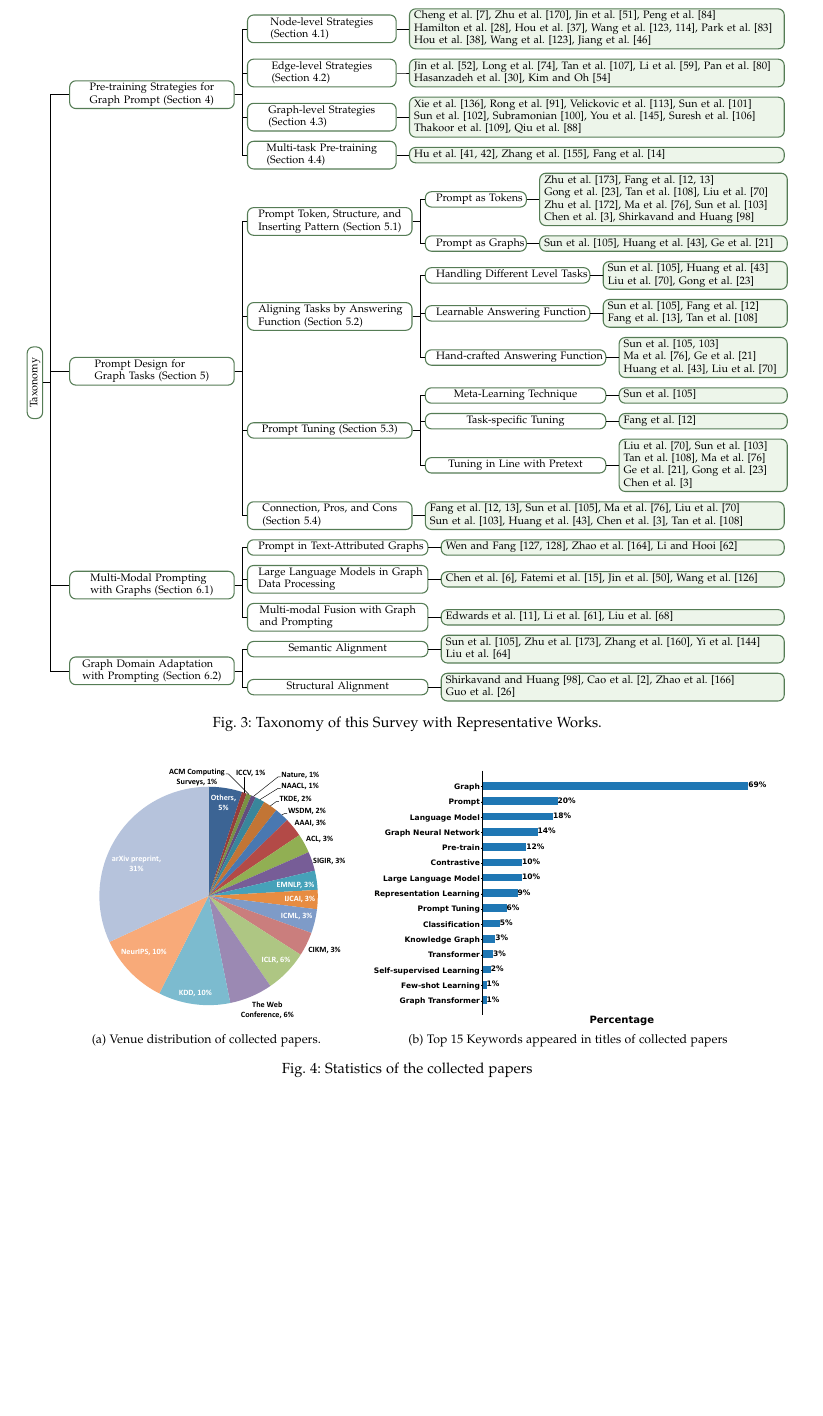
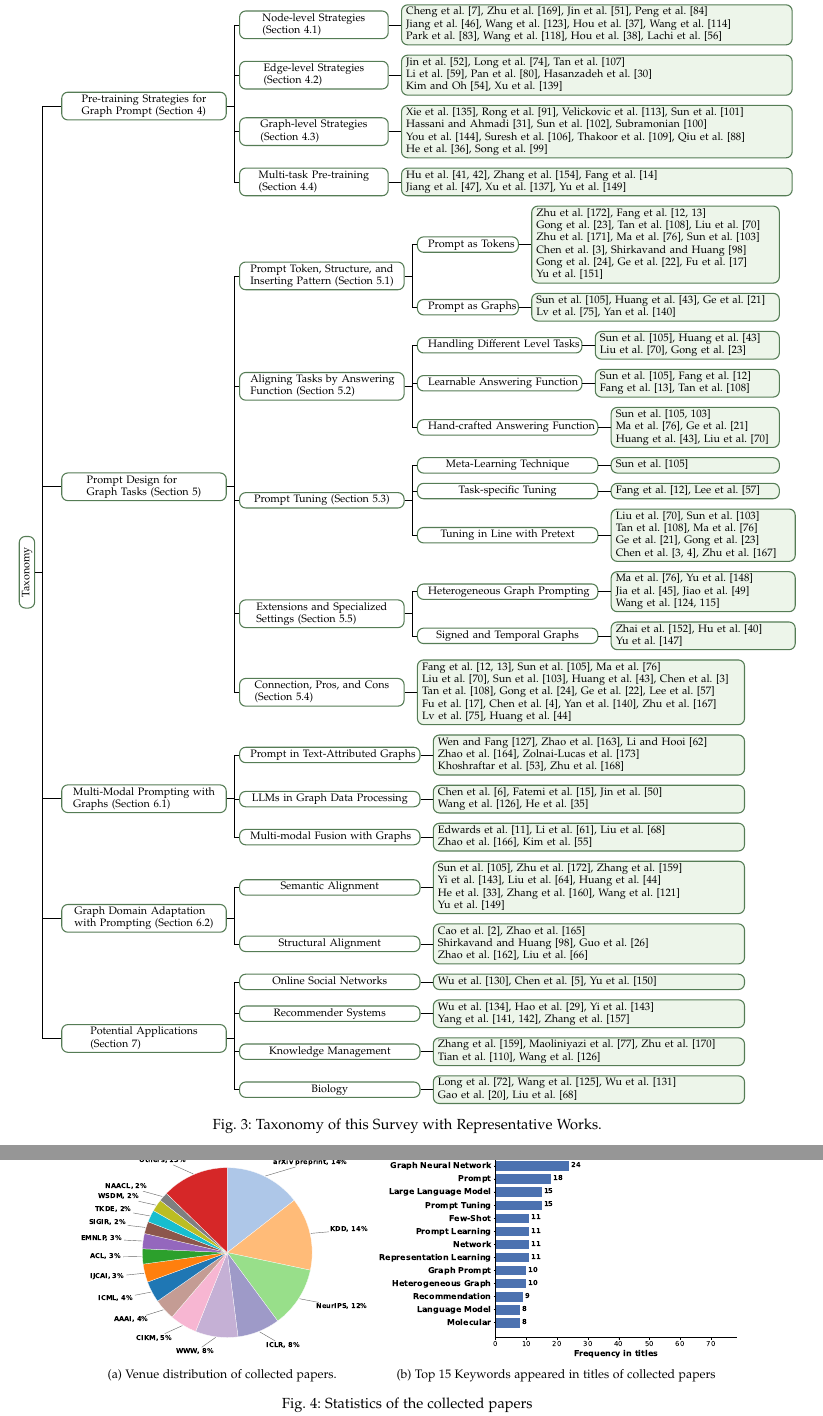
Before and after one commit to River177/gpl-survey, a LaTeX paper (tex/0.main.tex, which reads tex/2.methodology.tex, tex/pic/taxonomy.tex, tex/zotero.bib): part of page 4 of 21 before the commit and two parts of pages 4 and 5 of 22 after it, the two joined at a grey line, cut so that both start at the same text, the shorter picture padded with empty space. Compiled offline with pdfLaTeX.

Commit message:
修改tex内容，更新图表

```diff
--- a/tex/2.methodology.tex
+++ b/tex/2.methodology.tex
@@ -76,15 +76,15 @@ To cover the three transfer challenges defined in Table \ref{tab:rqs}, we analyz
 This survey covers representative graph prompting papers published through early 2026, with emphasis on conference and journal articles as well as influential arXiv preprints. The surveyed literature includes work from venues such as NeurIPS, SIGKDD, The Web Conference, ICLR, CIKM, ICML, IJCAI, EMNLP, SIGIR, ACL, AAAI, WSDM, and TKDE. We also include recent preprints when they had visible influence on subsequent literature, benchmarks, or public implementations before formal publication. Figure \ref{fig:venue_dis} summarizes the venue distribution of the collected papers, and Figure \ref{fig:top10keys} shows the most frequent keywords in their titles.
 
 
-\begin{figure*}[!t]
+\begin{figure*}[!tp]
 \centering
 \subfloat[Venue distribution of collected papers.]{
 \label{fig:venue_dis}
-\includegraphics[width=0.4\textwidth]{pic/reference_venue.pdf}%
+\includegraphics[width=0.37\textwidth]{pic/reference_venue.pdf}%
 }
 \subfloat[Top 15 Keywords appeared in titles of collected papers]{
 \label{fig:top10keys}
-\includegraphics[width=0.5\textwidth]{pic/top_keywords_bar.pdf}%
+\includegraphics[width=0.46\textwidth]{pic/top_keywords_bar.pdf}%
 }
 \caption{Statistics of the collected papers}\vspace{-3ex}
 \label{fig:credit_case}
--- a/tex/pic/taxonomy.tex
+++ b/tex/pic/taxonomy.tex
@@ -12,7 +12,7 @@
     inner xsep=7pt,
     inner ysep=1pt,
     ]
-\begin{figure*}[ht]
+\begin{figure*}[!tp]
 \centering
 \begin{forest}
   for tree={
@@ -38,18 +38,18 @@
   [Taxonomy, middle,rotate=90,anchor=north,edge=output-black
       [Pre-training Strategies for \\Graph Prompt (\secref{sec:pretrain_method}),middle,anchor=west,edge=output-black, text width=0.18\linewidth
         [{Node-level Strategies\\(\secref{subsec:node_pre})}, middle, text width=0.16\linewidth, edge=output-black
-             [\citet{cheng2023wiener, zhu2021graph, jin2021multiscale, peng2020graph}\\\citet{hamilton2017inductive,hou2022graphmae,wang2021selfsuperviseda,wang2017mgae,park2019symmetric}\\\citet{hou2023graphmae2,wang2021selfsuperviseda,jiang2021pretraining}, leaf, text width=0.46\linewidth, edge=output-black] ]
+             [\citet{cheng2023wiener, zhu2021graph, jin2021multiscale, peng2020graph}\\\citet{jiang2021pretraining,wang2021selfsuperviseda,hou2022graphmae,wang2017mgae}\\\citet{park2019symmetric,wang2021selfsupervised,hou2023graphmae2,lachi2024graphfm}, leaf, text width=0.48\linewidth, edge=output-black] ]
         [{Edge-level Strategies\\(\secref{subsec:edge_pre})}, middle, text width=0.16\linewidth, edge=output-black
-             [\citet{jin2021node, long2022pretraining,tan2023s2gae, li2023what,pan2018adversarially}\\\citet{ hasanzadeh2019semiimplicit, kim2021how}, leaf, text width=0.46\linewidth, edge=output-black] ]
+             [\citet{jin2021node, long2022pretraining,tan2023s2gae}\\\citet{li2023what,pan2018adversarially,hasanzadeh2019semiimplicit}\\\citet{kim2021how,xu2024graphfm}, leaf, text width=0.48\linewidth, edge=output-black] ]
         [{Graph-level Strategies\\(\secref{subsec:graph_pre})}, middle, text width=0.16\linewidth, edge=output-black
-             [\citet{xie2022selfsupervised, rong2020selfsupervised,velickovic2019deep, sun2020infograph}\\\citet{sun2021mocl, subramonian2021motifdriven,you2020graph,suresh2021adversarial}\\\citet{ thakoor2021bootstrapped,qiu2020gcc}, leaf, text width=0.46\linewidth, edge=output-black]]
+             [\citet{xie2022selfsupervised, rong2020selfsupervised,velickovic2019deep, sun2020infograph}\\\citet{hassani2020contrastive,sun2021mocl, subramonian2021motifdriven}\\\citet{you2020graph,suresh2021adversarial,thakoor2021bootstrapped,qiu2020gcc}\\\citet{he2024unigraph,song2024pure}, leaf, text width=0.48\linewidth, edge=output-black]]
         [{Multi-task Pre-training\\(\secref{subsec:multi_pre})}, middle, text width=0.16\linewidth, edge=output-black
-             [\citet{hu2020strategies, hu2020gptgnn, zhang2020graphbert,fang2022geometryenhanced}, leaf, text width=0.46\linewidth, edge=output-black] ]]
+             [\citet{hu2020strategies, hu2020gptgnn, zhang2020graphbert,fang2022geometryenhanced}\\\citet{jiang2021contrastive,xu2021infogcl,yu2025samgpt}, leaf, text width=0.48\linewidth, edge=output-black] ]]
     [{Prompt Design for \\Graph Tasks (\secref{sec:ptask})}, middle,anchor=west,edge=output-black, text width=0.18\linewidth
         [{Prompt Token, Structure, and \\Inserting Pattern (\secref{subsec:pdesign})}, middle, text width=0.18\linewidth, edge=output-black
-            [Prompt as Tokens, middle, text width=0.1\linewidth, edge=output-black [\citet{zhu2023graphcontrol,fang2022prompt,fang2023universal}\\\citet{gong2023prompt,tan2023virtual,liu2023graphprompt}\\\citet{zhu2023sglpt,ma2023hetgpt,sun2022gppt}\\\citet{chen2023ultradp,shirkavand2023deep}, leaf, text width=0.3\linewidth, edge=output-black]]
+            [Prompt as Tokens, middle, text width=0.1\linewidth, edge=output-black [\citet{zhu2023graphcontrol,fang2022prompt,fang2023universal}\\\citet{gong2023prompt,tan2023virtual,liu2023graphprompt}\\\citet{zhu2023sglpt,ma2023hetgpt,sun2022gppt}\\\citet{chen2023ultradp,shirkavand2023deep}\\\citet{gong2024selfpro,ge2024psp,fu2025edge}\\\citet{yu2025pronog}, leaf, text width=0.3\linewidth, edge=output-black]]
             [Prompt as Graphs, middle, text width=0.1\linewidth, edge=output-black
-                [\citet{sun2023all,huang2023prodigy,ge2023enhancing}, leaf, text width=0.3\linewidth, edge=output-black] ] ]
+                [\citet{sun2023all,huang2023prodigy,ge2023enhancing}\\\citet{lv2025graphprompter,yan2024igap}, leaf, text width=0.3\linewidth, edge=output-black] ] ]
         [Aligning Tasks by Answering \\Function (\secref{subsec:align}), middle, text width=0.18\linewidth, edge=output-black
              [Handling Different Level Tasks, middle, text width=0.18\linewidth, edge=output-black
              [\citet{sun2023all,huang2023prodigy}\\\citet{liu2023graphprompt,gong2023prompt}, leaf, text width=0.22\linewidth, edge=output-black] ]
@@ -60,21 +60,34 @@
              [Meta-Learning Technique, middle, text width=0.2\linewidth, edge=output-black
                 [\citet{sun2023all}, leaf, text width=0.2\linewidth, edge=output-black ] ]
              [Task-specific Tuning, middle, text width=0.2\linewidth, edge=output-black
-                [\citet{fang2022prompt}, leaf, text width=0.2\linewidth, edge=output-black] ]
-             [Tuning in Line with Pretext, middle, text width=0.2\linewidth, edge=output-black [\citet{liu2023graphprompt,sun2022gppt}\\\citet{tan2023virtual,ma2023hetgpt}\\\citet{ge2023enhancing,gong2023prompt}\\\citet{chen2023ultradp}, leaf, text width=0.2\linewidth, edge=output-black] ] ]
-        [{Connection, Pros, and Cons\\(\secref{subsec:pdiscussion})}, middle, text width=0.18\linewidth, edge=output-black [\citet{fang2022prompt,fang2023universal,sun2023all,ma2023hetgpt,liu2023graphprompt}\\\citet{sun2022gppt,huang2023prodigy,chen2023ultradp,tan2023virtual}, leaf, text width=0.44\linewidth, edge=output-black] ] ]
-    [Multi-Modal Prompting \\with Graphs (\secref{subsec:multi_modal}),middle, anchor=west, edge=output-black, text width=0.18\linewidth
-         [Prompt in Text-Attributed Graphs, middle, text width=0.2\linewidth, edge=output-black
-            [\citet{wen2023augmenting,wen2023prompt,zhao2023gimlet,li2023promptbased}, leaf, text width=0.42\linewidth, edge=output-black] ]
-         [Large Language Models in Graph \\Data Processing, middle, text width=0.2\linewidth, edge=output-black
-           [\citet{chen2023exploring,fatemi2023talk,jin2023patton,wang2023knowledge}, leaf, text width=0.42\linewidth, edge=output-black ] ]
-         [Multi-modal Fusion with Graph \\and Prompting, middle, text width=0.2\linewidth, edge=output-black
-           [\citet{edwards2023synergpt,li2023graphadapter,liu2023gitmol}, leaf, text width=0.42\linewidth, edge=output-black ] ]  ]
-    [Graph Domain Adaptation\\ with Prompting (\secref{subsec:pdomain}),middle, anchor=west, edge=output-black, text width=0.18\linewidth
-         [Semantic Alignment, middle, text width=0.2\linewidth, edge=output-black [\citet{sun2023all,zhu2023graphcontrol,zhang2023structure,yi2023contrastive}\\\citet{liu2023one}, leaf, text width=0.42\linewidth, edge=output-black ]
-        ]
+                [\citet{fang2022prompt,lee2024supt}, leaf, text width=0.2\linewidth, edge=output-black] ]
+             [Tuning in Line with Pretext, middle, text width=0.2\linewidth, edge=output-black [\citet{liu2023graphprompt,sun2022gppt}\\\citet{tan2023virtual,ma2023hetgpt}\\\citet{ge2023enhancing,gong2023prompt}\\\citet{chen2023ultradp,chen2025dagprompt,zhu2024relief}, leaf, text width=0.22\linewidth, edge=output-black] ] ]
+        [{Extensions and Specialized \\Settings (\secref{subsec:pextensions})}, middle, text width=0.18\linewidth, edge=output-black
+             [Heterogeneous Graph Prompting, middle, text width=0.2\linewidth, edge=output-black
+                [\citet{ma2023hetgpt,yu_hgprompt_2024}\\\citet{jia_hepa_2025,jiao_hgmp_2025}\\\citet{wang_multihgpt_2025,wang2025clear}, leaf, text width=0.22\linewidth, edge=output-black ] ]
+             [Signed and Temporal Graphs, middle, text width=0.2\linewidth, edge=output-black
+                [\citet{zhai2024sgpt,hu_prompt-based_2024}\\\citet{yu_event-aware_2025}, leaf, text width=0.22\linewidth, edge=output-black] ] ]
+        [{Connection, Pros, and Cons\\(\secref{subsec:pdiscussion})}, middle, text width=0.18\linewidth, edge=output-black [\citet{fang2022prompt,fang2023universal,sun2023all,ma2023hetgpt}\\\citet{liu2023graphprompt,sun2022gppt,huang2023prodigy,chen2023ultradp}\\\citet{tan2023virtual,gong2024selfpro,ge2024psp,lee2024supt}\\\citet{fu2025edge,chen2025dagprompt,yan2024igap,zhu2024relief}\\\citet{lv2025graphprompter,huang2025oneprompt}, leaf, text width=0.4\linewidth, edge=output-black] ] ]
+    [{Multi-Modal Prompting with \\Graphs (\secref{subsec:multi_modal})},middle, anchor=west, edge=output-black, text width=0.18\linewidth
+        [Prompt in Text-Attributed Graphs, middle, text width=0.2\linewidth, edge=output-black
+           [\citet{wen2023augmenting,zhao2023gimlet,li2023promptbased}\\\citet{zhao2024p2tag,zolnai2024stage}\\\citet{khoshraftar2025graphit,zhu2025llmasgnn}, leaf, text width=0.38\linewidth, edge=output-black] ]
+        [LLMs in Graph Data Processing, middle, text width=0.2\linewidth, edge=output-black
+          [\citet{chen2023exploring,fatemi2023talk,jin2023patton}\\\citet{wang2023knowledge,he2024gretriever}, leaf, text width=0.38\linewidth, edge=output-black ] ]
+        [Multi-modal Fusion with Graphs, middle, text width=0.2\linewidth, edge=output-black
+          [\citet{edwards2023synergpt,li2023graphadapter,liu2023gitmol}\\\citet{zhao2024hegraphadapter,kim2025grapht5}, leaf, text width=0.38\linewidth, edge=output-black ] ]  ]
+    [{Graph Domain Adaptation \\with Prompting (\secref{subsec:pdomain})},middle, anchor=west, edge=output-black, text width=0.18\linewidth
+        [Semantic Alignment, middle, text width=0.2\linewidth, edge=output-black [\citet{sun2023all,zhu2023graphcontrol,zhang2023structure}\\\citet{yi2023contrastive,liu2023one,huang2025oneprompt}\\\citet{he2026gp2f,zhang2024collaborate,wang2025multidomain}\\\citet{yu2025samgpt}, leaf, text width=0.38\linewidth, edge=output-black ] ]
         [Structural Alignment, middle, text width=0.2\linewidth, edge=output-black
-    [\citet{shirkavand2023deep,cao2023when,zhao2023graphglow}\\\citet{guo2023datacentric}, leaf, text width=0.42\linewidth, edge=output-black ] ] ]
+          [\citet{cao2023when,zhao2023graphglow}\\\citet{shirkavand2023deep,guo2023datacentric}\\\citet{zhao2024all,liu2024revisiting}, leaf, text width=0.38\linewidth, edge=output-black ] ] ]
+    [Potential Applications\\(\secref{sec:app}),middle, anchor=west, edge=output-black, text width=0.18\linewidth
+         [Online Social Networks, middle, text width=0.2\linewidth, edge=output-black
+            [\citet{wu2023promptandalign,chen2024prompt,yu2025dygprompt}, leaf, text width=0.38\linewidth, edge=output-black ] ]
+         [Recommender Systems, middle, text width=0.2\linewidth, edge=output-black
+            [\citet{wu2023personalized,hao2024motifbased,yi2023contrastive}\\\citet{yang2023empirical,yang2024graphpro,zhang2024gpt4rec}, leaf, text width=0.38\linewidth, edge=output-black ] ]
+         [Knowledge Management, middle, text width=0.2\linewidth, edge=output-black
+            [\citet{zhang2023structure,maoliniyazi2026apkgc,zhu2026ffclkgc}\\\citet{tian2023graph,wang2023knowledge}, leaf, text width=0.38\linewidth, edge=output-black ] ]
+         [Biology, middle, text width=0.2\linewidth, edge=output-black
+            [\citet{long2024moat,wang2024ddiprompt,wu2024promptddg}\\\citet{gao2024protein,liu2023gitmol}, leaf, text width=0.38\linewidth, edge=output-black ] ] ]
 ]
 \end{forest}
 \caption{Taxonomy of this Survey with Representative Works.}
--- a/tex/zotero.bib
+++ b/tex/zotero.bib
@@ -1966,5 +1966,5 @@
 
 @article{li2023survey,
 	title = {A survey of graph meets large language model: {Progress} and future directions},
-	journal = {arXiv preprint},
+	journal = {IJCAI},
 	author = {Li, Yuhan and Li, Zhixun and Wang, Peisong and Li, Jia and Sun, Xiangguo and Cheng, Hong and Yu, Jeffrey Xu},
```
Also changed, not shown: tex/0.main.tex (+14 -0 lines), tex/pic/reference_venue.pdf, tex/pic/top_keywords_bar.eps, tex/pic/top_keywords_bar.pdf, tex/zotero.bib (32 more changed lines).
